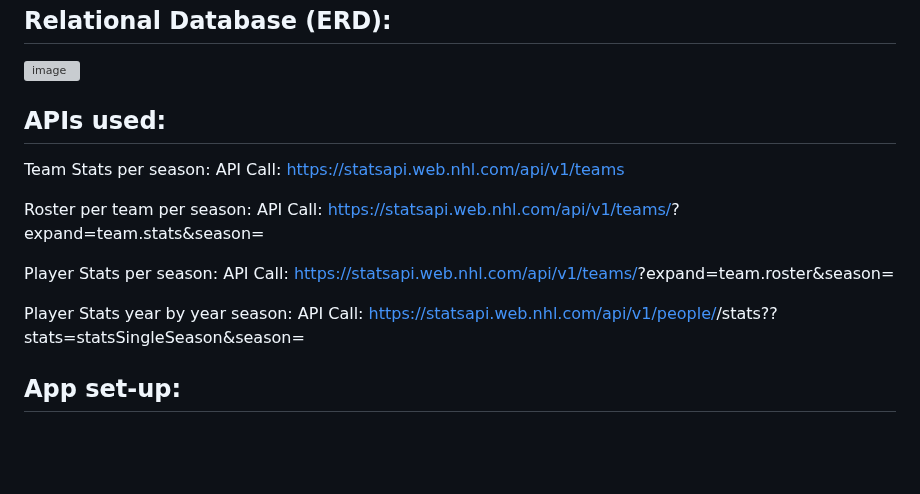
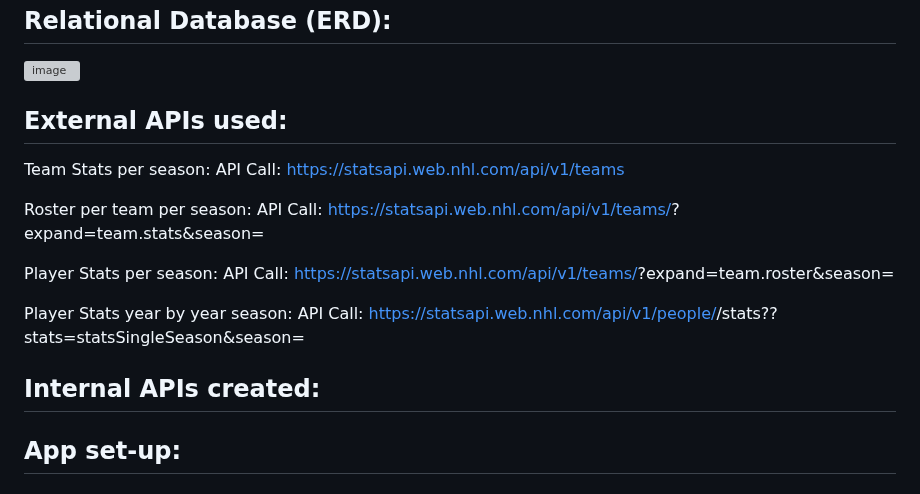
Before and after one commit to joeldemontigny/project-sports-analytics-NHL-2.0, a Markdown page: README.md, the part around the change. Rendered like a GitHub page; blank space fills up the shorter version; grey boxes are pictures that could not be loaded.

```diff
--- a/README.md
+++ b/README.md
@@ -39,7 +39,7 @@ MySQL-Relational database used.
 
 ![image](https://github.com/joeldemontigny/project-sports-analytics-NHL-2.0/assets/130711180/2ab208c6-1356-467d-af15-ee7fccd62c96)
 
-## APIs used:
+## External APIs used:
 
 Team Stats per season:
 API Call: https://statsapi.web.nhl.com/api/v1/teams
@@ -53,6 +53,7 @@ API Call: https://statsapi.web.nhl.com/api/v1/teams/<Team ID>?expand=team.roster
 Player Stats year by year season:
 API Call: https://statsapi.web.nhl.com/api/v1/people/<Player ID>/stats??stats=statsSingleSeason&season=<season>
 
+## Internal APIs created:
 
 ## App set-up:
 
```
